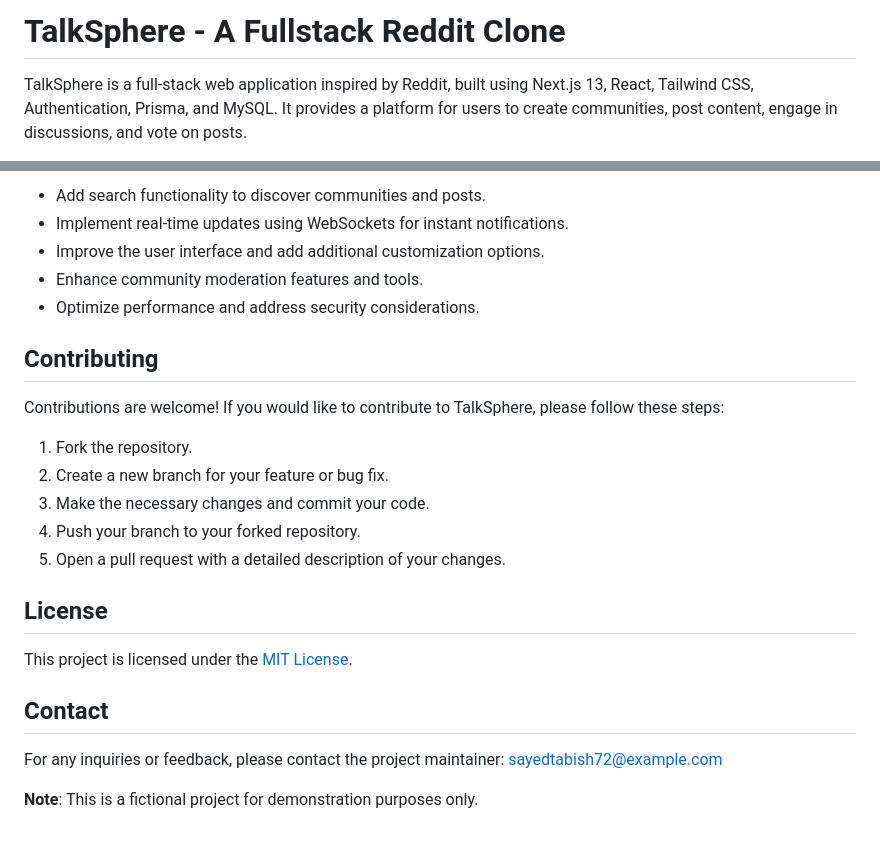
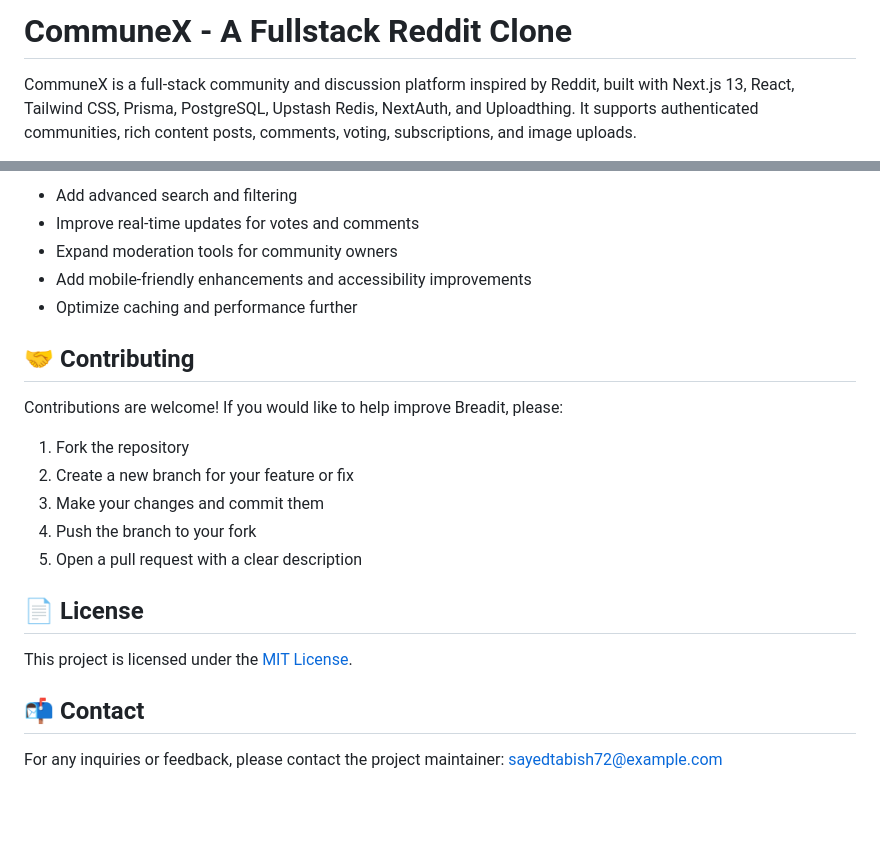
Before and after one commit to Tabishhaider72/communex-reddit-clone, a Markdown page: README.md, 2 parts joined by grey strips. Drawn GitHub-style; blank space fills up the shorter version.

```diff
--- a/README.md
+++ b/README.md
@@ -1,4 +1,4 @@
-# TalkSphere - A Fullstack Reddit Clone
+# CommuneX - A Fullstack Reddit Clone
 
-TalkSphere is a full-stack web application inspired by Reddit, built using Next.js 13, React, Tailwind CSS, Authentication, Prisma, and MySQL. It provides a platform for users to create communities, post content, engage in discussions, and vote on posts.
+CommuneX is a full-stack community and discussion platform inspired by Reddit, built with Next.js 13, React, Tailwind CSS, Prisma, PostgreSQL, Upstash Redis, NextAuth, and Uploadthing. It supports authenticated communities, rich content posts, comments, voting, subscriptions, and image uploads.
 
@@ -45,26 +77,24 @@ TalkSphere is a full-stack web application inspired by Reddit, built using Next.
 
-- Add search functionality to discover communities and posts.
-- Implement real-time updates using WebSockets for instant notifications.
-- Improve the user interface and add additional customization options.
-- Enhance community moderation features and tools.
-- Optimize performance and address security considerations.
+- Add advanced search and filtering
+- Improve real-time updates for votes and comments
+- Expand moderation tools for community owners
+- Add mobile-friendly enhancements and accessibility improvements
+- Optimize caching and performance further
 
-## Contributing
+## 🤝 Contributing
 
-Contributions are welcome! If you would like to contribute to TalkSphere, please follow these steps:
+Contributions are welcome! If you would like to help improve Breadit, please:
 
-1. Fork the repository.
-2. Create a new branch for your feature or bug fix.
-3. Make the necessary changes and commit your code.
-4. Push your branch to your forked repository.
-5. Open a pull request with a detailed description of your changes.
+1. Fork the repository
+2. Create a new branch for your feature or fix
+3. Make your changes and commit them
+4. Push the branch to your fork
+5. Open a pull request with a clear description
 
-## License
+## 📄 License
 
 This project is licensed under the [MIT License](LICENSE).
 
-## Contact
+## 📬 Contact
 
 For any inquiries or feedback, please contact the project maintainer: sayedtabish72@example.com
-
-**Note**: This is a fictional project for demonstration purposes only.
```
Also changed, not shown: other parts of README.md (+59 -27 lines).
